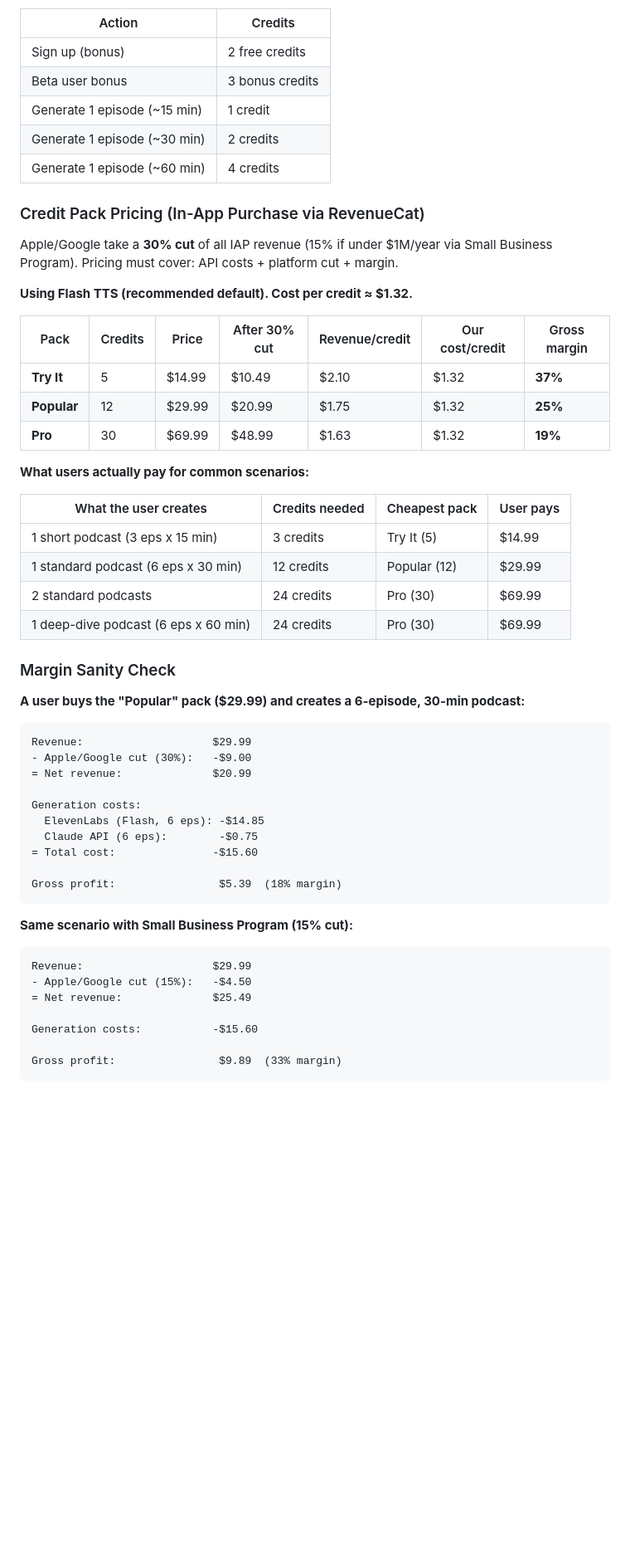
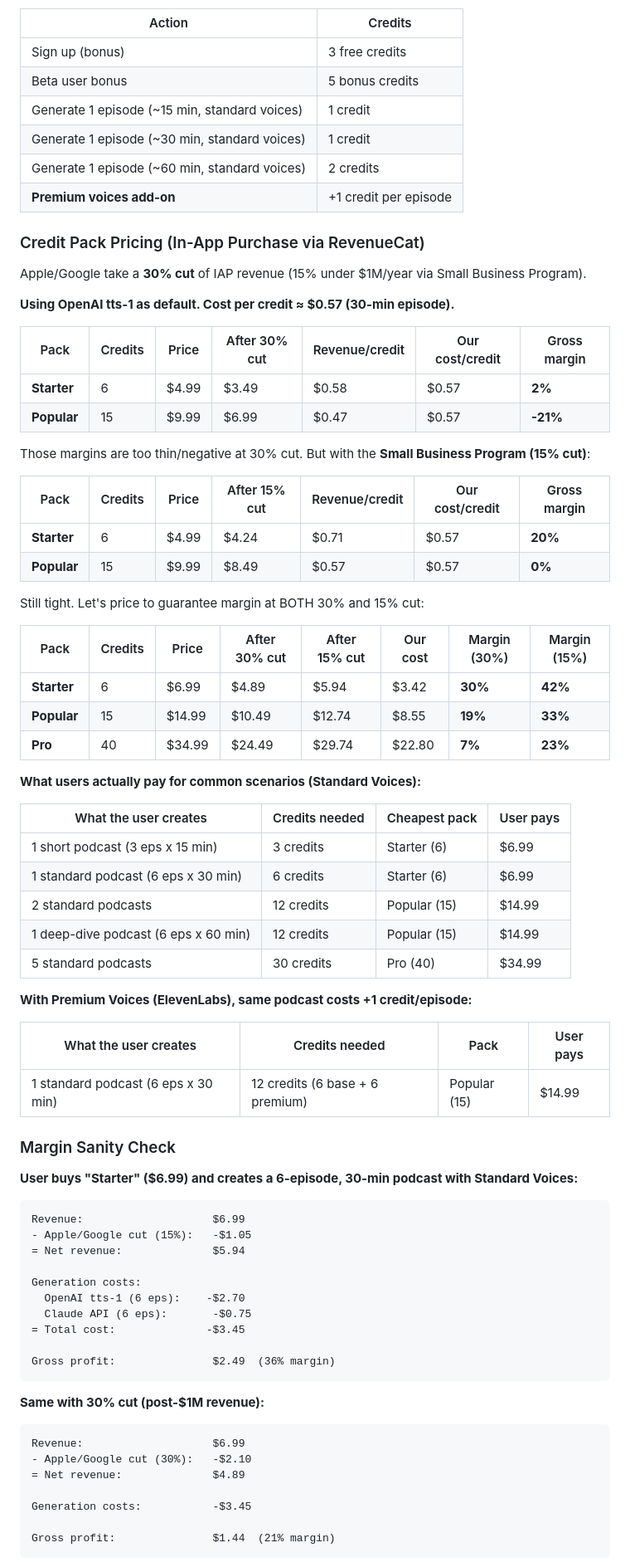
Before and after one commit to kevin-owens-product/product-leadership, a Markdown page: PLAN-V2-CONSUMER-APP.md, the part around one of its changes. Shown at 83% size. Rendered like a GitHub page; blank space fills up the shorter version.

````diff
--- a/PLAN-V2-CONSUMER-APP.md
+++ b/PLAN-V2-CONSUMER-APP.md
@@ -647,59 +667,80 @@ Before setting prices, here are the real API costs per episode:
 
 | Action | Credits |
 |--------|---------|
-| Sign up (bonus) | 2 free credits |
-| Beta user bonus | 3 bonus credits |
-| Generate 1 episode (~15 min) | 1 credit |
-| Generate 1 episode (~30 min) | 2 credits |
-| Generate 1 episode (~60 min) | 4 credits |
+| Sign up (bonus) | 3 free credits |
+| Beta user bonus | 5 bonus credits |
+| Generate 1 episode (~15 min, standard voices) | 1 credit |
+| Generate 1 episode (~30 min, standard voices) | 1 credit |
+| Generate 1 episode (~60 min, standard voices) | 2 credits |
+| **Premium voices add-on** | +1 credit per episode |
 
 ### Credit Pack Pricing (In-App Purchase via RevenueCat)
 
-Apple/Google take a **30% cut** of all IAP revenue (15% if under $1M/year via Small Business Program).
-Pricing must cover: API costs + platform cut + margin.
+Apple/Google take a **30% cut** of IAP revenue (15% under $1M/year via Small Business Program).
 
-**Using Flash TTS (recommended default). Cost per credit ≈ $1.32.**
+**Using OpenAI tts-1 as default. Cost per credit ≈ $0.57 (30-min episode).**
 
 | Pack | Credits | Price | After 30% cut | Revenue/credit | Our cost/credit | Gross margin |
 |------|---------|-------|---------------|----------------|-----------------|-------------|
-| **Try It** | 5 | $14.99 | $10.49 | $2.10 | $1.32 | **37%** |
-| **Popular** | 12 | $29.99 | $20.99 | $1.75 | $1.32 | **25%** |
-| **Pro** | 30 | $69.99 | $48.99 | $1.63 | $1.32 | **19%** |
+| **Starter** | 6 | $4.99 | $3.49 | $0.58 | $0.57 | **2%** |
+| **Popular** | 15 | $9.99 | $6.99 | $0.47 | $0.57 | **-21%** |
 
-**What users actually pay for common scenarios:**
+Those margins are too thin/negative at 30% cut. But with the **Small Business Program (15% cut)**:
+
+| Pack | Credits | Price | After 15% cut | Revenue/credit | Our cost/credit | Gross margin |
+|------|---------|-------|---------------|----------------|-----------------|-------------|
+| **Starter** | 6 | $4.99 | $4.24 | $0.71 | $0.57 | **20%** |
+| **Popular** | 15 | $9.99 | $8.49 | $0.57 | $0.57 | **0%** |
+
+Still tight. Let's price to guarantee margin at BOTH 30% and 15% cut:
+
+| Pack | Credits | Price | After 30% cut | After 15% cut | Our cost | Margin (30%) | Margin (15%) |
+|------|---------|-------|---------------|---------------|----------|-------------|-------------|
+| **Starter** | 6 | $6.99 | $4.89 | $5.94 | $3.42 | **30%** | **42%** |
+| **Popular** | 15 | $14.99 | $10.49 | $12.74 | $8.55 | **19%** | **33%** |
+| **Pro** | 40 | $34.99 | $24.49 | $29.74 | $22.80 | **7%** | **23%** |
+
+**What users actually pay for common scenarios (Standard Voices):**
 
 | What the user creates | Credits needed | Cheapest pack | User pays |
 |-----------------------|---------------|---------------|-----------|
-| 1 short podcast (3 eps x 15 min) | 3 credits | Try It (5) | $14.99 |
-| 1 standard podcast (6 eps x 30 min) | 12 credits | Popular (12) | $29.99 |
-| 2 standard podcasts | 24 credits | Pro (30) | $69.99 |
-| 1 deep-dive podcast (6 eps x 60 min) | 24 credits | Pro (30) | $69.99 |
+| 1 short podcast (3 eps x 15 min) | 3 credits | Starter (6) | $6.99 |
+| 1 standard podcast (6 eps x 30 min) | 6 credits | Starter (6) | $6.99 |
+| 2 standard podcasts | 12 credits | Popular (15) | $14.99 |
+| 1 deep-dive podcast (6 eps x 60 min) | 12 credits | Popular (15) | $14.99 |
+| 5 standard podcasts | 30 credits | Pro (40) | $34.99 |
+
+**With Premium Voices (ElevenLabs), same podcast costs +1 credit/episode:**
+
+| What the user creates | Credits needed | Pack | User pays |
+|-----------------------|---------------|------|-----------|
+| 1 standard podcast (6 eps x 30 min) | 12 credits (6 base + 6 premium) | Popular (15) | $14.99 |
 
 ### Margin Sanity Check
 
-**A user buys the "Popular" pack ($29.99) and creates a 6-episode, 30-min podcast:**
+**User buys "Starter" ($6.99) and creates a 6-episode, 30-min podcast with Standard Voices:**
 
 ```
-Revenue:                    $29.99
-- Apple/Google cut (30%):   -$9.00
-= Net revenue:              $20.99
+Revenue:                    $6.99
+- Apple/Google cut (15%):   -$1.05
+= Net revenue:              $5.94
 
 Generation costs:
-  ElevenLabs (Flash, 6 eps): -$14.85
-  Claude API (6 eps):        -$0.75
-= Total cost:               -$15.60
+  OpenAI tts-1 (6 eps):    -$2.70
+  Claude API (6 eps):       -$0.75
+= Total cost:              -$3.45
 
-Gross profit:                $5.39  (18% margin)
+Gross profit:               $2.49  (36% margin)
 ```
 
-**Same scenario with Small Business Program (15% cut):**
+**Same with 30% cut (post-$1M revenue):**
 ```
-Revenue:                    $29.99
-- Apple/Google cut (15%):   -$4.50
-= Net revenue:              $25.49
+Revenue:                    $6.99
+- Apple/Google cut (30%):   -$2.10
+= Net revenue:              $4.89
 
-Generation costs:           -$15.60
+Generation costs:           -$3.45
 
-Gross profit:                $9.89  (33% margin)
+Gross profit:               $1.44  (21% margin)
 ```
 
````
Also changed, not shown: other parts of PLAN-V2-CONSUMER-APP.md (+166 -83 lines).
